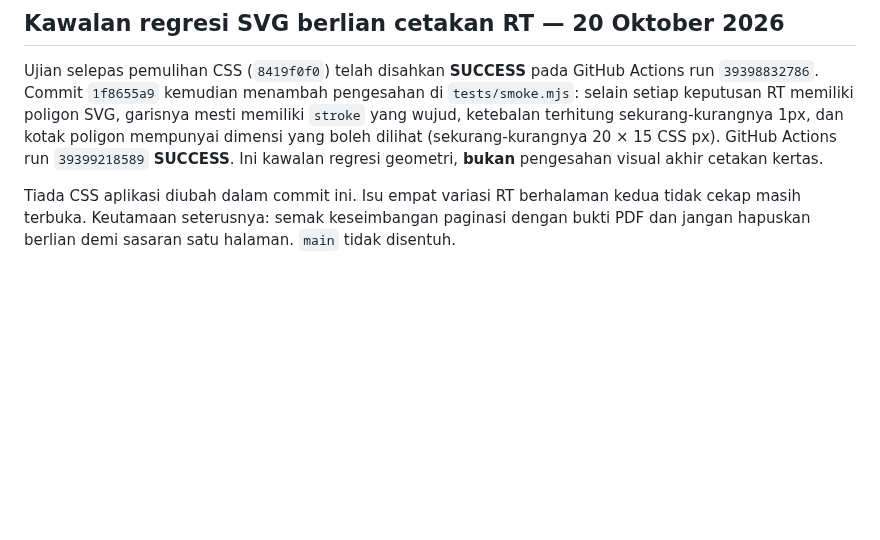
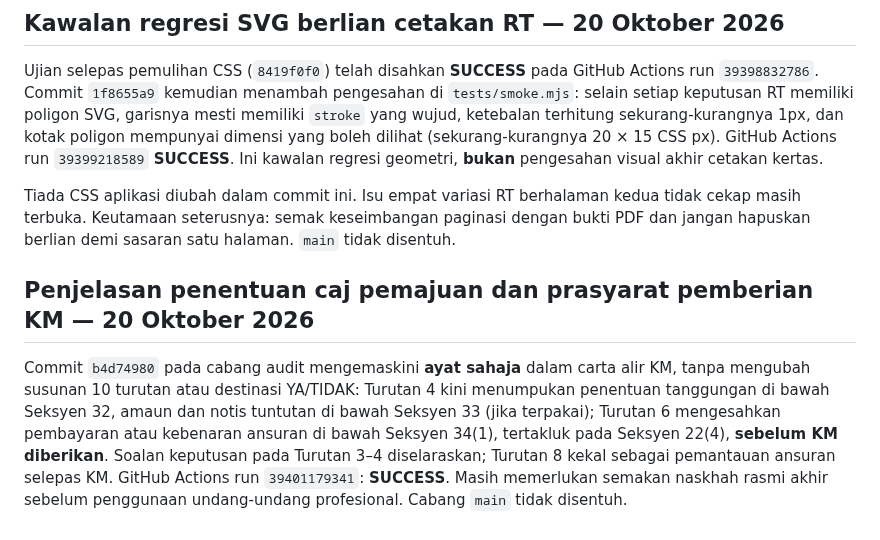
Before and after one commit to rozaimimajid/myakta172, a Markdown page: AUDIT-STABILIZATION-REPORT.md, the part around the change. GitHub-like rendering; blank space fills up the shorter version.

Commit message:
docs(audit): record verified KM charge determination and approval prerequisite clarification

```diff
--- a/AUDIT-STABILIZATION-REPORT.md
+++ b/AUDIT-STABILIZATION-REPORT.md
@@ -222,3 +222,8 @@ Eksperimen commit `c2328910` mengubah CSS popup RT agar `.km-decision-block` bol
 Ujian selepas pemulihan CSS (`8419f0f0`) telah disahkan **SUCCESS** pada GitHub Actions run `39398832786`. Commit `1f8655a9` kemudian menambah pengesahan di `tests/smoke.mjs`: selain setiap keputusan RT memiliki poligon SVG, garisnya mesti memiliki `stroke` yang wujud, ketebalan terhitung sekurang-kurangnya 1px, dan kotak poligon mempunyai dimensi yang boleh dilihat (sekurang-kurangnya 20 × 15 CSS px). GitHub Actions run `39399218589` **SUCCESS**. Ini kawalan regresi geometri, **bukan** pengesahan visual akhir cetakan kertas.
 
 Tiada CSS aplikasi diubah dalam commit ini. Isu empat variasi RT berhalaman kedua tidak cekap masih terbuka. Keutamaan seterusnya: semak keseimbangan paginasi dengan bukti PDF dan jangan hapuskan berlian demi sasaran satu halaman. `main` tidak disentuh.
+
+
+## Penjelasan penentuan caj pemajuan dan prasyarat pemberian KM — 20 Oktober 2026
+
+Commit `b4d74980` pada cabang audit mengemaskini **ayat sahaja** dalam carta alir KM, tanpa mengubah susunan 10 turutan atau destinasi YA/TIDAK: Turutan 4 kini menumpukan penentuan tanggungan di bawah Seksyen 32, amaun dan notis tuntutan di bawah Seksyen 33 (jika terpakai); Turutan 6 mengesahkan pembayaran atau kebenaran ansuran di bawah Seksyen 34(1), tertakluk pada Seksyen 22(4), **sebelum KM diberikan**. Soalan keputusan pada Turutan 3–4 diselaraskan; Turutan 8 kekal sebagai pemantauan ansuran selepas KM. GitHub Actions run `39401179341`: **SUCCESS**. Masih memerlukan semakan naskhah rasmi akhir sebelum penggunaan undang-undang profesional. Cabang `main` tidak disentuh.
```
